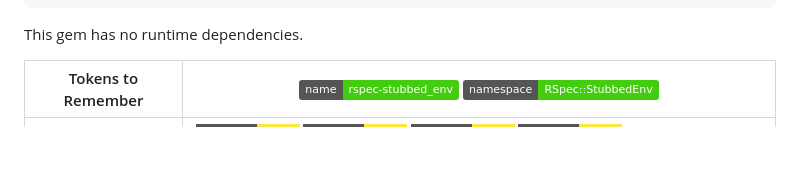
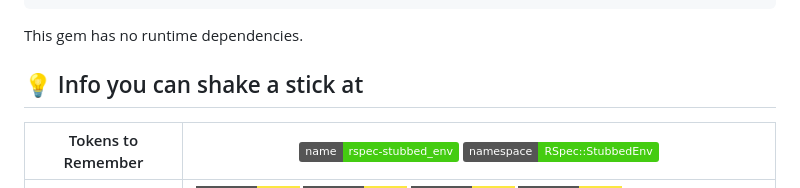
Before and after one commit to pboling/rspec-stubbed_env, a Markdown page: README.md, the part around the change. Drawn GitHub-style; badges without logos; blank space fills up the shorter version.

Commit message:
📝 Documentation Headings

````diff
--- a/README.md
+++ b/README.md
@@ -62,6 +62,8 @@ end
 ```
 
 This gem has no runtime dependencies.
+
+## 💡 Info you can shake a stick at
 
 | Tokens to Remember      | [![Gem name][⛳️name-img]][⛳️gem-name] [![Gem namespace][⛳️namespace-img]][⛳️gem-namespace]                                                                                                                                                                                                                                                                                                                                                                          |
 |-------------------------|---------------------------------------------------------------------------------------------------------------------------------------------------------------------------------------------------------------------------------------------------------------------------------------------------------------------------------------------------------------------------------------------------------------------------------------------------------------------|
````
